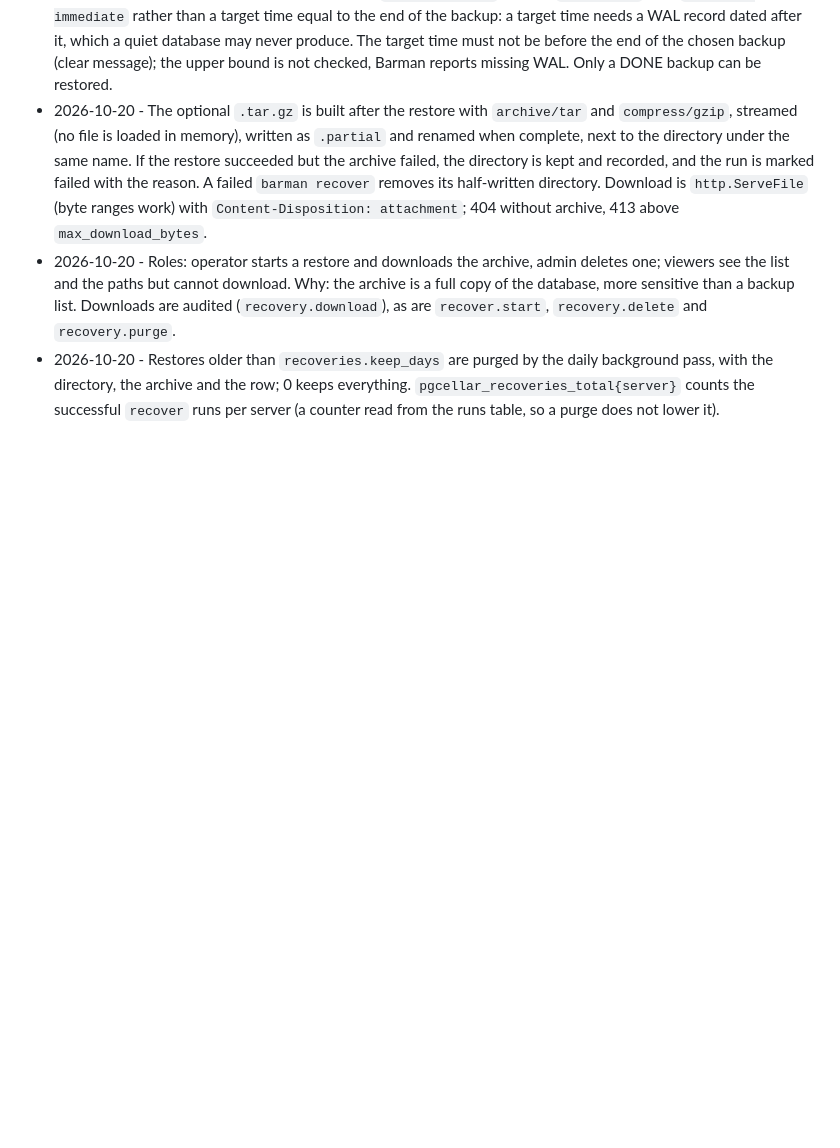
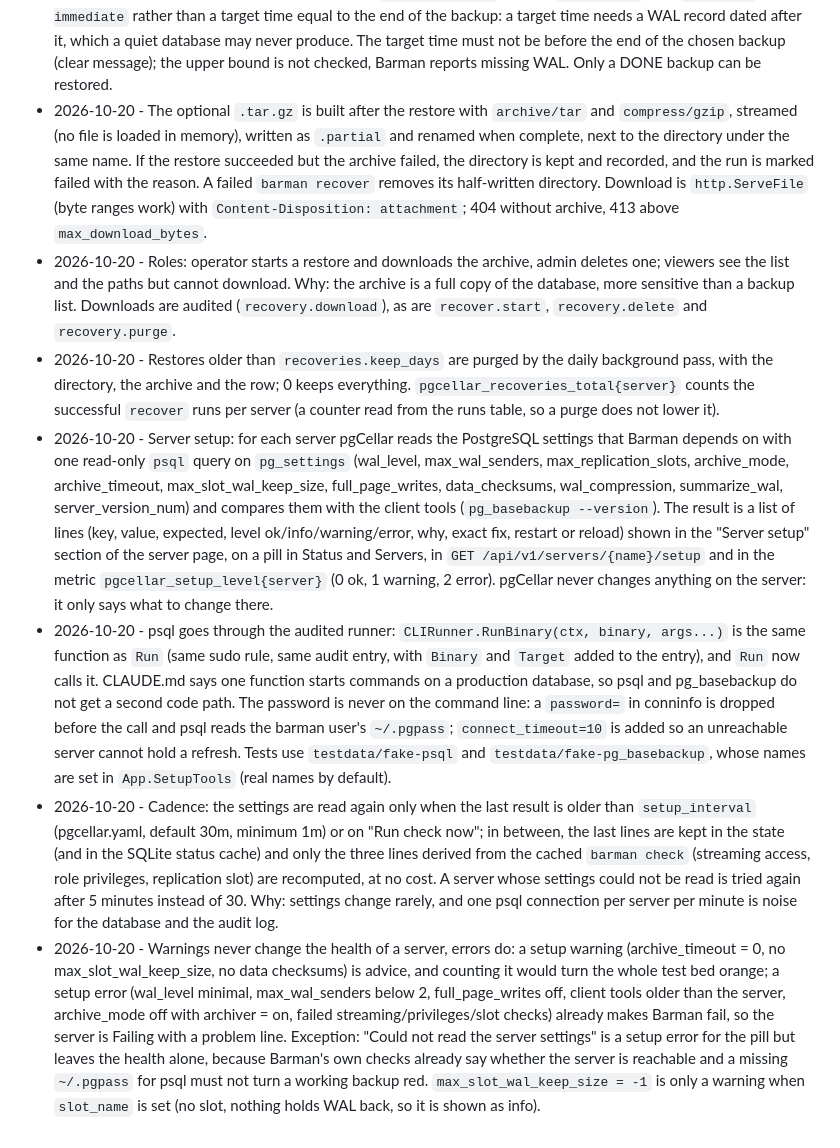
Before and after one commit to dbfactory-io/pgcellar, a Markdown page: docs/DECISIONS.md, the part around the change. GitHub-like rendering; blank space fills up the shorter version.

Commit message:
docs: decisions for the Server setup section

```diff
--- a/docs/DECISIONS.md
+++ b/docs/DECISIONS.md
@@ -50,3 +50,7 @@ One line per decision, newest first. Date, decision, why.
 - 2026-10-20 - The optional `.tar.gz` is built after the restore with `archive/tar` and `compress/gzip`, streamed (no file is loaded in memory), written as `.partial` and renamed when complete, next to the directory under the same name. If the restore succeeded but the archive failed, the directory is kept and recorded, and the run is marked failed with the reason. A failed `barman recover` removes its half-written directory. Download is `http.ServeFile` (byte ranges work) with `Content-Disposition: attachment`; 404 without archive, 413 above `max_download_bytes`.
 - 2026-10-20 - Roles: operator starts a restore and downloads the archive, admin deletes one; viewers see the list and the paths but cannot download. Why: the archive is a full copy of the database, more sensitive than a backup list. Downloads are audited (`recovery.download`), as are `recover.start`, `recovery.delete` and `recovery.purge`.
 - 2026-10-20 - Restores older than `recoveries.keep_days` are purged by the daily background pass, with the directory, the archive and the row; 0 keeps everything. `pgcellar_recoveries_total{server}` counts the successful `recover` runs per server (a counter read from the runs table, so a purge does not lower it).
+- 2026-10-20 - Server setup: for each server pgCellar reads the PostgreSQL settings that Barman depends on with one read-only `psql` query on `pg_settings` (wal_level, max_wal_senders, max_replication_slots, archive_mode, archive_timeout, max_slot_wal_keep_size, full_page_writes, data_checksums, wal_compression, summarize_wal, server_version_num) and compares them with the client tools (`pg_basebackup --version`). The result is a list of lines (key, value, expected, level ok/info/warning/error, why, exact fix, restart or reload) shown in the "Server setup" section of the server page, on a pill in Status and Servers, in `GET /api/v1/servers/{name}/setup` and in the metric `pgcellar_setup_level{server}` (0 ok, 1 warning, 2 error). pgCellar never changes anything on the server: it only says what to change there.
+- 2026-10-20 - psql goes through the audited runner: `CLIRunner.RunBinary(ctx, binary, args...)` is the same function as `Run` (same sudo rule, same audit entry, with `Binary` and `Target` added to the entry), and `Run` now calls it. CLAUDE.md says one function starts commands on a production database, so psql and pg_basebackup do not get a second code path. The password is never on the command line: a `password=` in conninfo is dropped before the call and psql reads the barman user's `~/.pgpass`; `connect_timeout=10` is added so an unreachable server cannot hold a refresh. Tests use `testdata/fake-psql` and `testdata/fake-pg_basebackup`, whose names are set in `App.SetupTools` (real names by default).
+- 2026-10-20 - Cadence: the settings are read again only when the last result is older than `setup_interval` (pgcellar.yaml, default 30m, minimum 1m) or on "Run check now"; in between, the last lines are kept in the state (and in the SQLite status cache) and only the three lines derived from the cached `barman check` (streaming access, role privileges, replication slot) are recomputed, at no cost. A server whose settings could not be read is tried again after 5 minutes instead of 30. Why: settings change rarely, and one psql connection per server per minute is noise for the database and the audit log.
+- 2026-10-20 - Warnings never change the health of a server, errors do: a setup warning (archive_timeout = 0, no max_slot_wal_keep_size, no data checksums) is advice, and counting it would turn the whole test bed orange; a setup error (wal_level minimal, max_wal_senders below 2, full_page_writes off, client tools older than the server, archive_mode off with archiver = on, failed streaming/privileges/slot checks) already makes Barman fail, so the server is Failing with a problem line. Exception: "Could not read the server settings" is a setup error for the pill but leaves the health alone, because Barman's own checks already say whether the server is reachable and a missing `~/.pgpass` for psql must not turn a working backup red. `max_slot_wal_keep_size = -1` is only a warning when `slot_name` is set (no slot, nothing holds WAL back, so it is shown as info).
```
